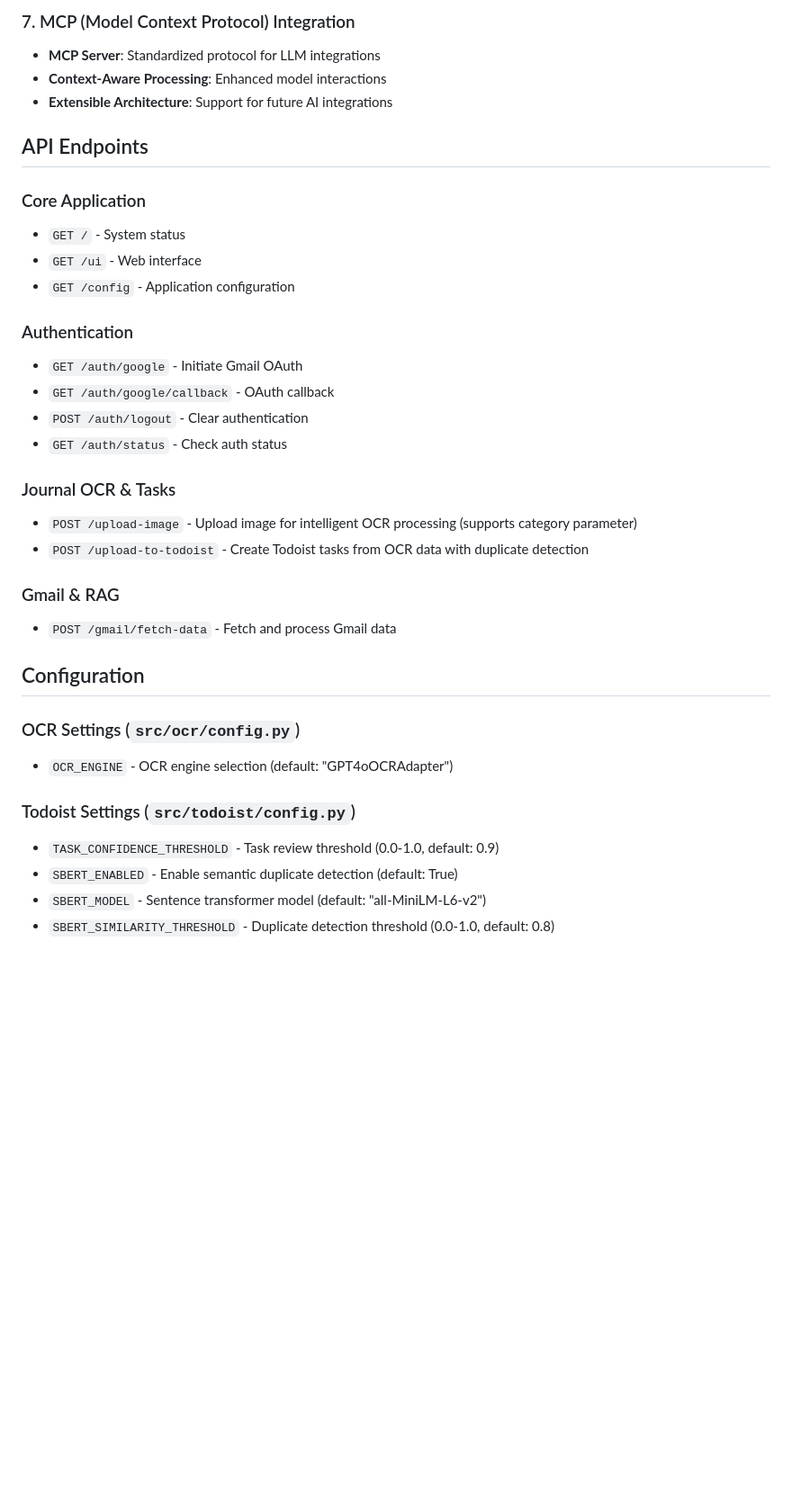
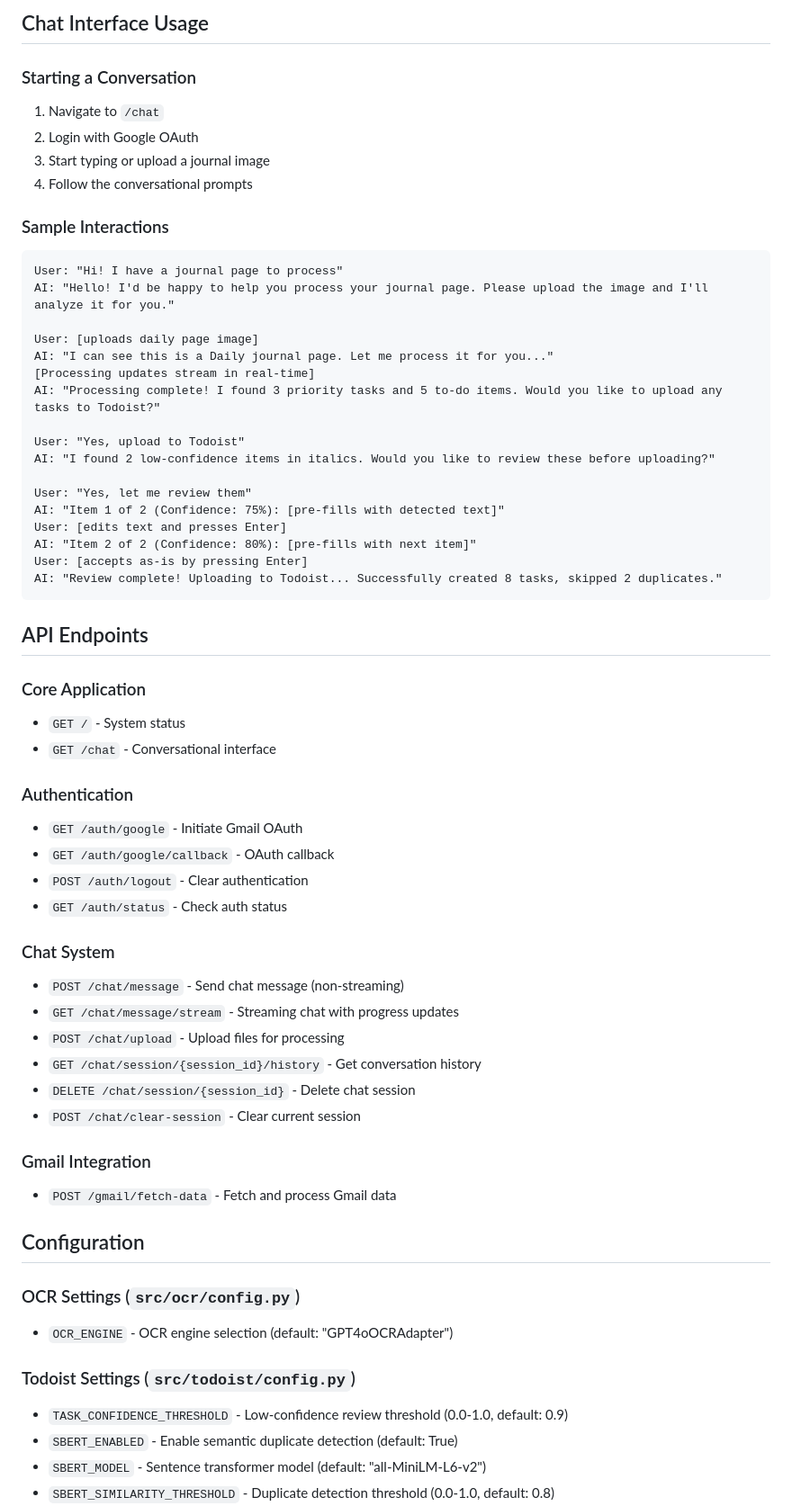
Before and after one commit to marksoreco/journal_ai, a Markdown page: README.md, the part around one of its changes. Shown at 90% size. Drawn GitHub-style; blank space fills up the shorter version.

````diff
--- a/README.md
+++ b/README.md
@@ -151,15 +166,38 @@ journal_ai/
 
-### 7. MCP (Model Context Protocol) Integration
-- **MCP Server**: Standardized protocol for LLM integrations
-- **Context-Aware Processing**: Enhanced model interactions
-- **Extensible Architecture**: Support for future AI integrations
+## Chat Interface Usage
+
+### Starting a Conversation
+1. Navigate to `/chat`
+2. Login with Google OAuth
+3. Start typing or upload a journal image
+4. Follow the conversational prompts
+
+### Sample Interactions
+```
+User: "Hi! I have a journal page to process"
+AI: "Hello! I'd be happy to help you process your journal page. Please upload the image and I'll analyze it for you."
+
+User: [uploads daily page image]
+AI: "I can see this is a Daily journal page. Let me process it for you..."
+[Processing updates stream in real-time]
+AI: "Processing complete! I found 3 priority tasks and 5 to-do items. Would you like to upload any tasks to Todoist?"
+
+User: "Yes, upload to Todoist"
+AI: "I found 2 low-confidence items in italics. Would you like to review these before uploading?"
+
+User: "Yes, let me review them"
+AI: "Item 1 of 2 (Confidence: 75%): [pre-fills with detected text]"
+User: [edits text and presses Enter]
+AI: "Item 2 of 2 (Confidence: 80%): [pre-fills with next item]"
+User: [accepts as-is by pressing Enter]
+AI: "Review complete! Uploading to Todoist... Successfully created 8 tasks, skipped 2 duplicates."
+```
 
 ## API Endpoints
 
 ### Core Application
 - `GET /` - System status
-- `GET /ui` - Web interface
-- `GET /config` - Application configuration
+- `GET /chat` - Conversational interface
 
 ### Authentication
 - `GET /auth/google` - Initiate Gmail OAuth
@@ -167,11 +205,15 @@ journal_ai/
 - `POST /auth/logout` - Clear authentication
 - `GET /auth/status` - Check auth status
 
-### Journal OCR & Tasks
-- `POST /upload-image` - Upload image for intelligent OCR processing (supports category parameter)
-- `POST /upload-to-todoist` - Create Todoist tasks from OCR data with duplicate detection
+### Chat System
+- `POST /chat/message` - Send chat message (non-streaming)
+- `GET /chat/message/stream` - Streaming chat with progress updates
+- `POST /chat/upload` - Upload files for processing
+- `GET /chat/session/{session_id}/history` - Get conversation history
+- `DELETE /chat/session/{session_id}` - Delete chat session
+- `POST /chat/clear-session` - Clear current session
 
-### Gmail & RAG
+### Gmail Integration
 - `POST /gmail/fetch-data` - Fetch and process Gmail data
 
 ## Configuration
@@ -180,7 +222,7 @@ journal_ai/
 - `OCR_ENGINE` - OCR engine selection (default: "GPT4oOCRAdapter")
 
 ### Todoist Settings (`src/todoist/config.py`)
-- `TASK_CONFIDENCE_THRESHOLD` - Task review threshold (0.0-1.0, default: 0.9)
+- `TASK_CONFIDENCE_THRESHOLD` - Low-confidence review threshold (0.0-1.0, default: 0.9)
 - `SBERT_ENABLED` - Enable semantic duplicate detection (default: True)
 - `SBERT_MODEL` - Sentence transformer model (default: "all-MiniLM-L6-v2")
 - `SBERT_SIMILARITY_THRESHOLD` - Duplicate detection threshold (0.0-1.0, default: 0.8)
````
Also changed, not shown: other parts of README.md (+91 -79 lines).
